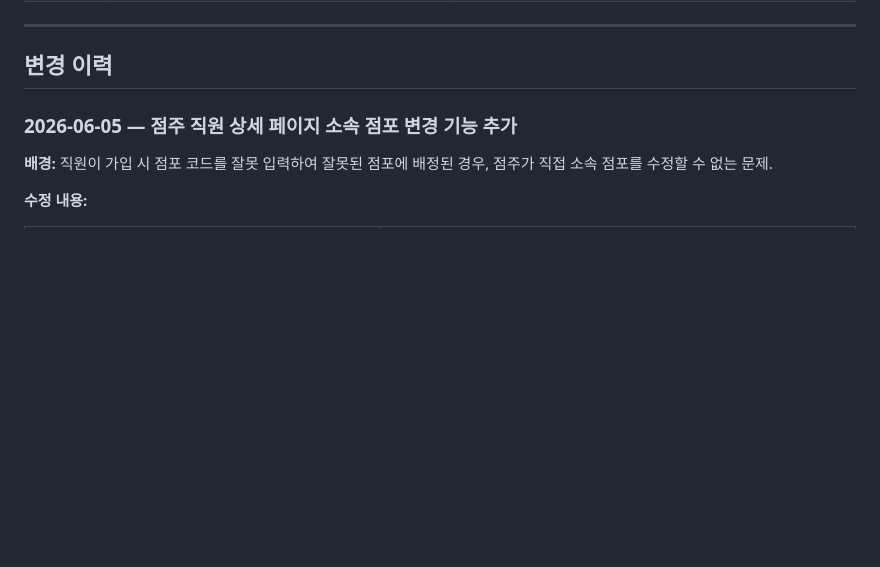
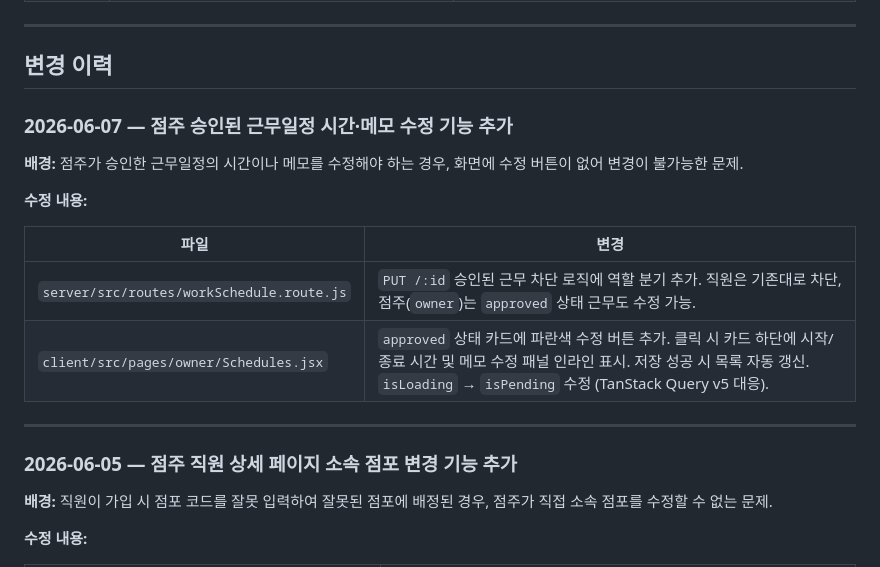
Before and after one commit to Jin-hyung-Park/csms-v2, a Markdown page: OVERVIEW.md, the part around the change. GitHub-like rendering; blank space fills up the shorter version.

Commit message:
docs: OVERVIEW.md 승인된 근무일정 수정 기능 변경 이력 추가 (2026-06-07)
Co-Authored-By: Claude Sonnet 4.6 <noreply@anthropic.com>

```diff
--- a/OVERVIEW.md
+++ b/OVERVIEW.md
@@ -129,6 +129,19 @@
 ---
 
 ## 변경 이력
+
+### 2026-06-07 — 점주 승인된 근무일정 시간·메모 수정 기능 추가
+
+**배경:** 점주가 승인한 근무일정의 시간이나 메모를 수정해야 하는 경우, 화면에 수정 버튼이 없어 변경이 불가능한 문제.
+
+**수정 내용:**
+
+| 파일 | 변경 |
+|------|------|
+| `server/src/routes/workSchedule.route.js` | `PUT /:id` 승인된 근무 차단 로직에 역할 분기 추가. 직원은 기존대로 차단, 점주(`owner`)는 `approved` 상태 근무도 수정 가능. |
+| `client/src/pages/owner/Schedules.jsx` | `approved` 상태 카드에 파란색 수정 버튼 추가. 클릭 시 카드 하단에 시작/종료 시간 및 메모 수정 패널 인라인 표시. 저장 성공 시 목록 자동 갱신. `isLoading` → `isPending` 수정 (TanStack Query v5 대응). |
+
+---
 
 ### 2026-06-05 — 점주 직원 상세 페이지 소속 점포 변경 기능 추가
 
```
